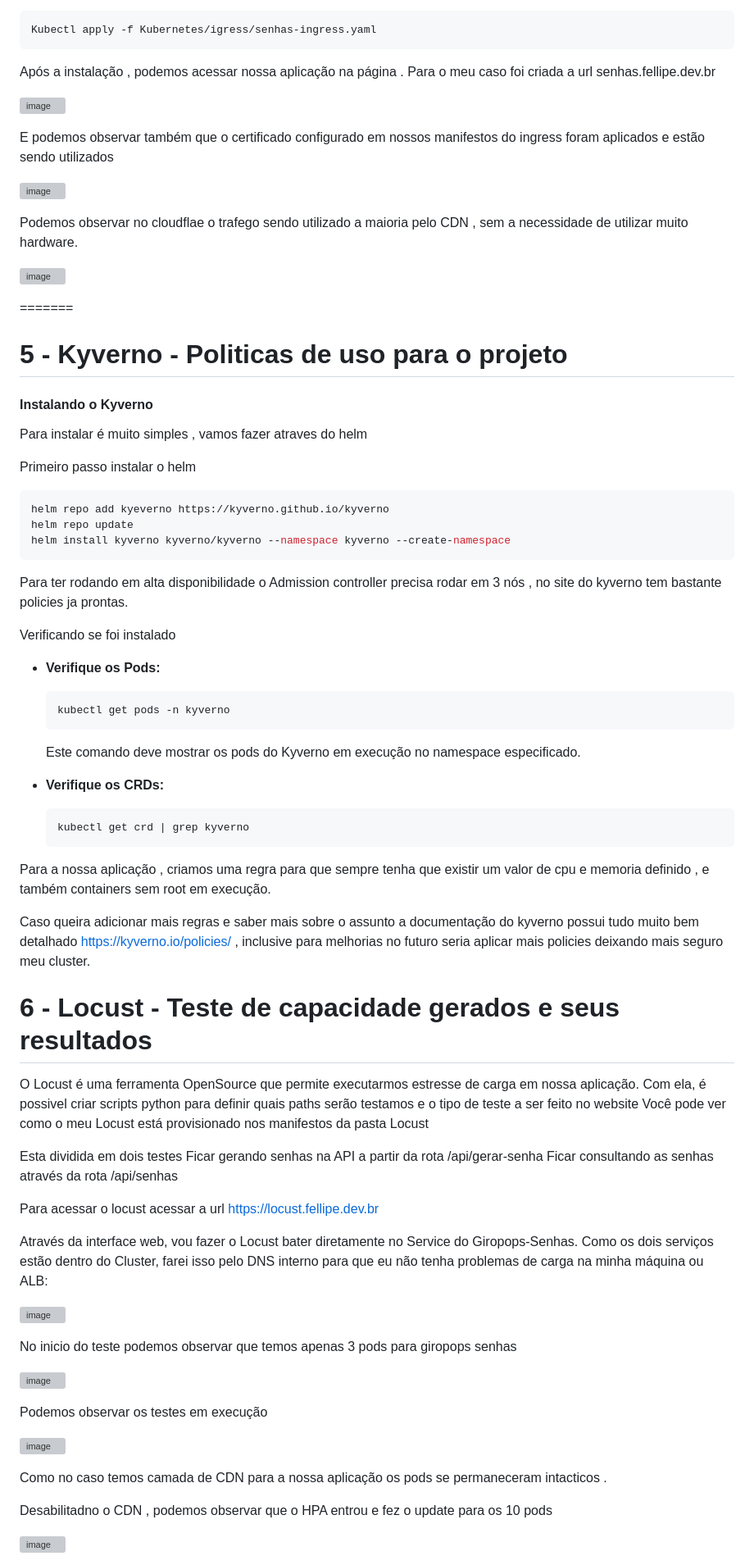
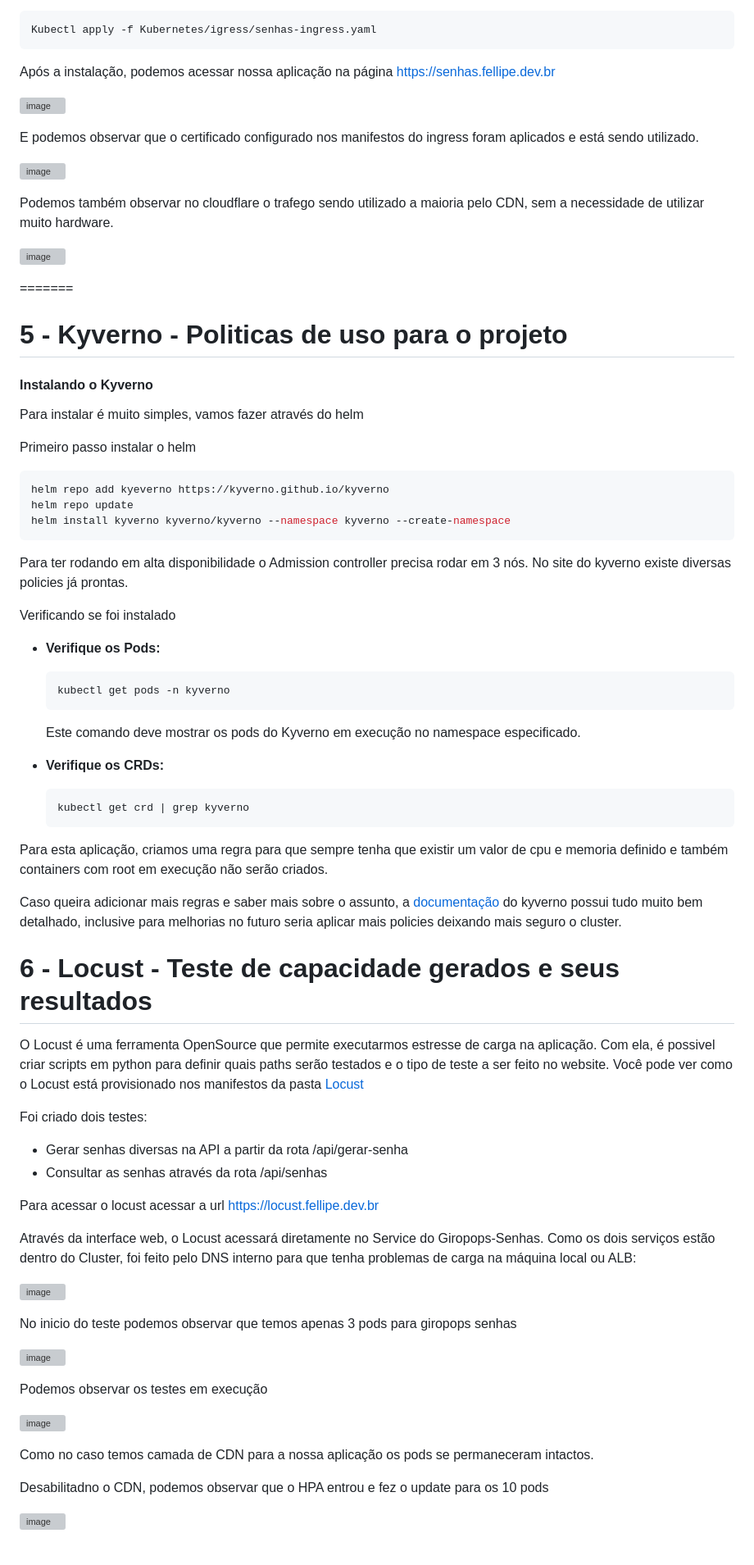
Before and after one commit to fellipe85/DesafioPick2024, a Markdown page: README.md, the part around one of its changes. Shown at 82% size. Drawn GitHub-style; grey boxes are pictures that could not be loaded.

````diff
--- a/README.md
+++ b/README.md
@@ -146,15 +146,15 @@ E aplicamos a configuração do ingress que está na pasta Kubernetes/igress
 ```shell
 Kubectl apply -f Kubernetes/igress/senhas-ingress.yaml
 ```
-Após a instalação , podemos acessar nossa aplicação na página . Para o meu caso foi criada a url senhas.fellipe.dev.br
+Após a instalação, podemos acessar nossa aplicação na página [https://senhas.fellipe.dev.br](https://senhas.fellipe.dev.br)
 
 ![image](https://github.com/user-attachments/assets/f8b7a1a6-c483-49f6-b463-d2693c9b3a8d)
 
-E podemos observar também que o certificado configurado em nossos manifestos do ingress foram aplicados e estão sendo utilizados
+E podemos observar que o certificado configurado nos manifestos do ingress foram aplicados e está sendo utilizado.
 
 ![image](https://github.com/user-attachments/assets/688fa228-416e-4cf6-a5ae-4ccf6a7a2e03)
 
-Podemos observar no cloudflae o trafego sendo utilizado a maioria pelo CDN , sem a necessidade de utilizar muito hardware.
+Podemos também observar no cloudflare o trafego sendo utilizado a maioria pelo CDN, sem a necessidade de utilizar muito hardware.
 
 ![image](https://github.com/user-attachments/assets/29de1bad-41c1-4195-9d4c-3bad25a956d9)
 
@@ -165,7 +165,7 @@ Podemos observar no cloudflae o trafego sendo utilizado a maioria pelo CDN , sem
 
 #### Instalando o Kyverno
 
-Para instalar é muito simples  , vamos fazer atraves do helm
+Para instalar é muito simples, vamos fazer através do helm
 
 Primeiro passo instalar o helm
 ```bash
@@ -174,7 +174,7 @@ helm repo update
 helm install kyverno kyverno/kyverno --namespace kyverno --create-namespace
 ```
 
-Para ter rodando em alta disponibilidade o Admission controller precisa rodar em 3 nós , no site do kyverno tem bastante policies ja prontas.
+Para ter rodando em alta disponibilidade o Admission controller precisa rodar em 3 nós. No site do kyverno existe diversas policies já prontas.
 
 Verificando se foi instalado
 
@@ -192,25 +192,25 @@ Verificando se foi instalado
     kubectl get crd | grep kyverno
     ```
 
-Para a nossa aplicação , criamos uma regra para que sempre tenha que existir um valor de cpu e memoria definido , e também containers sem  root em execução.
+Para esta aplicação, criamos uma regra para que sempre tenha que existir um valor de cpu e memoria definido e também containers com root em execução não serão criados.
 
-Caso queira adicionar mais regras e saber mais sobre o assunto a documentação do kyverno possui tudo muito bem detalhado https://kyverno.io/policies/ , inclusive para melhorias no futuro seria aplicar mais policies deixando mais seguro meu cluster.
+Caso queira adicionar mais regras e saber mais sobre o assunto, a [documentação](https://kyverno.io/policies/) do kyverno possui tudo muito bem detalhado, inclusive para melhorias no futuro seria aplicar mais policies deixando mais seguro o cluster.
 
 # 6 - Locust - Teste de capacidade gerados e seus resultados
 
-O Locust é uma ferramenta OpenSource que permite executarmos  estresse  de carga em nossa aplicação. Com ela, é possivel criar  scripts python para definir quais paths serão testamos e o tipo de teste a ser feito no website Você pode ver como o meu Locust está provisionado nos manifestos da pasta Locust
+O Locust é uma ferramenta OpenSource que permite executarmos estresse de carga na aplicação. Com ela, é possivel criar scripts em python para definir quais paths serão testados e o tipo de teste a ser feito no website. Você pode ver como o Locust está provisionado nos manifestos da pasta [Locust](https://github.com/fellipe85/DesafioPick2024/tree/main/locust)
 
-Esta dividida em dois testes
-Ficar gerando senhas na API a partir da rota /api/gerar-senha
-Ficar consultando as senhas através da rota /api/senhas
+Foi criado dois testes:
+- Gerar senhas diversas na API a partir da rota /api/gerar-senha
+- Consultar as senhas através da rota /api/senhas
 
 Para acessar o locust acessar a url https://locust.fellipe.dev.br
 
-Através da interface web, vou fazer o Locust bater diretamente no Service do Giropops-Senhas. Como os dois serviços estão dentro do Cluster, farei isso pelo DNS interno para que eu não tenha problemas de carga na minha máquina ou ALB:
+Através da interface web, o Locust acessará diretamente no Service do Giropops-Senhas. Como os dois serviços estão dentro do Cluster, foi feito pelo DNS interno para que tenha problemas de carga na máquina local ou ALB:
 
 ![image](https://github.com/user-attachments/assets/80aa1682-529c-4522-a39e-59d554c5d639)
 
-No inicio do teste podemos observar   que temos apenas 3 pods para giropops senhas
+No inicio do teste podemos observar que temos apenas 3 pods para giropops senhas
 
 ![image](https://github.com/user-attachments/assets/19b2e690-8879-40b9-8403-aa12ba71e840)
 
@@ -218,9 +218,9 @@ Podemos observar os testes em execução
 
 ![image](https://github.com/user-attachments/assets/0e9fa282-362b-426b-8280-e5b63571220e)
 
-Como no caso temos camada de CDN para a nossa aplicação os pods se permaneceram intacticos .
+Como no caso temos camada de CDN para a nossa aplicação os pods se permaneceram intactos.
 
- Desabilitadno o CDN , podemos observar que o HPA entrou e fez o update para os 10 pods
+Desabilitadno o CDN, podemos observar que o HPA entrou e fez o update para os 10 pods
 
 ![image](https://github.com/user-attachments/assets/2e99be77-842f-4492-b7bd-66fb3dbb33a5)
 
````
Also changed, not shown: other parts of README.md (+19 -19 lines).
